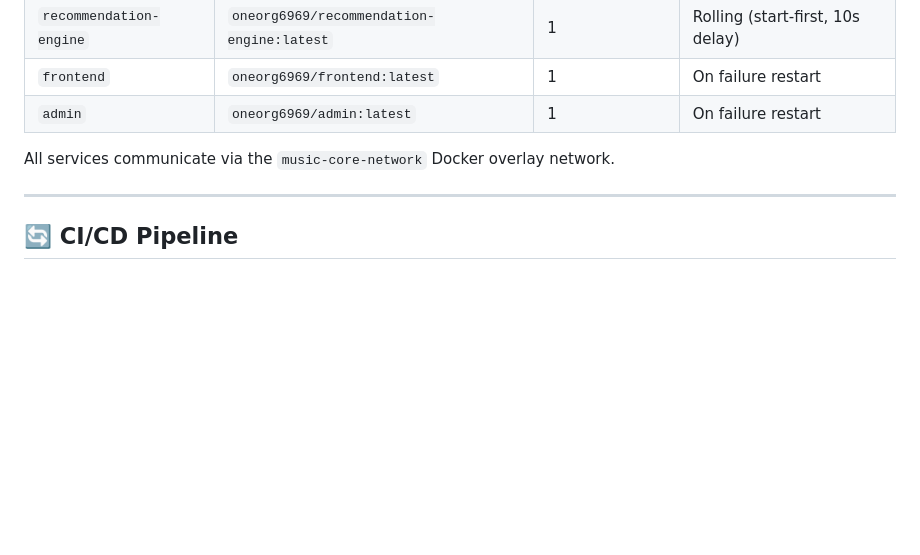
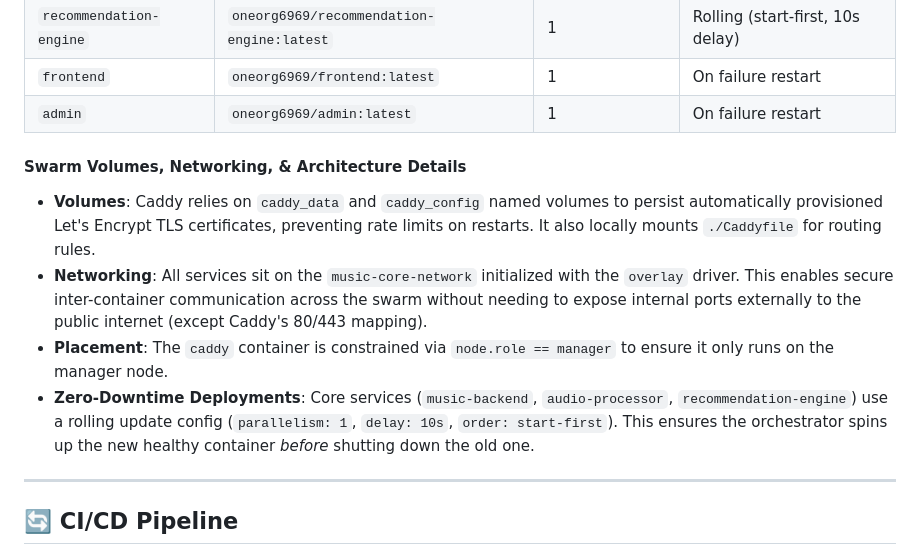
Before and after one commit to karankumar786786/music-core-full, a Markdown page: README.md, the part around one of its changes. GitHub-like rendering; blank space fills up the shorter version.

```diff
--- a/README.md
+++ b/README.md
@@ -911,7 +939,11 @@ The `docker-compose.yml` defines a Docker Swarm stack with:
 | `frontend` | `oneorg6969/frontend:latest` | 1 | On failure restart |
 | `admin` | `oneorg6969/admin:latest` | 1 | On failure restart |
 
-All services communicate via the `music-core-network` Docker overlay network.
+#### Swarm Volumes, Networking, & Architecture Details
+- **Volumes**: Caddy relies on `caddy_data` and `caddy_config` named volumes to persist automatically provisioned Let's Encrypt TLS certificates, preventing rate limits on restarts. It also locally mounts `./Caddyfile` for routing rules.
+- **Networking**: All services sit on the `music-core-network` initialized with the `overlay` driver. This enables secure inter-container communication across the swarm without needing to expose internal ports externally to the public internet (except Caddy's 80/443 mapping).
+- **Placement**: The `caddy` container is constrained via `node.role == manager` to ensure it only runs on the manager node.
+- **Zero-Downtime Deployments**: Core services (`music-backend`, `audio-processor`, `recommendation-engine`) use a rolling update config (`parallelism: 1`, `delay: 10s`, `order: start-first`). This ensures the orchestrator spins up the new healthy container *before* shutting down the old one.
 
 ---
 
```
Also changed, not shown: other parts of README.md (+38 -10 lines).
